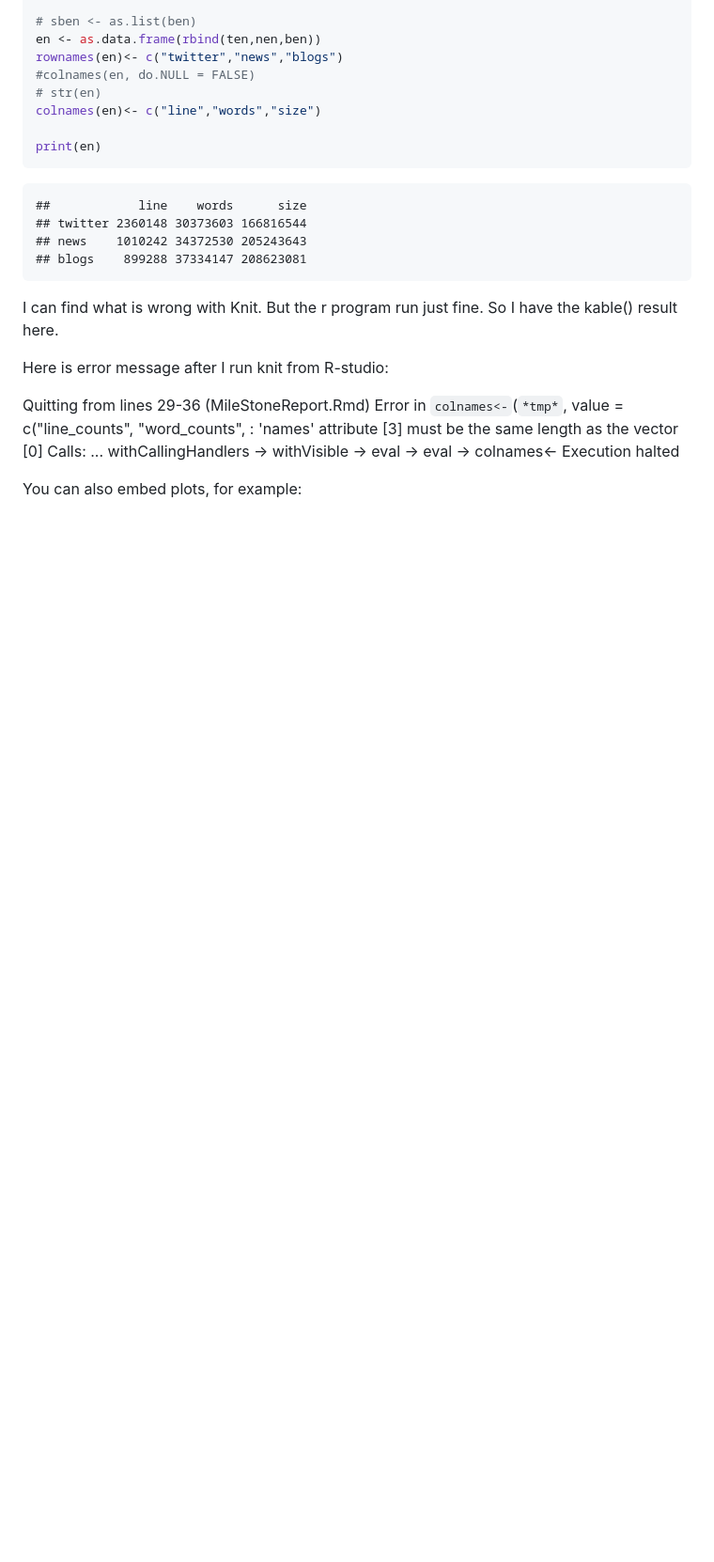
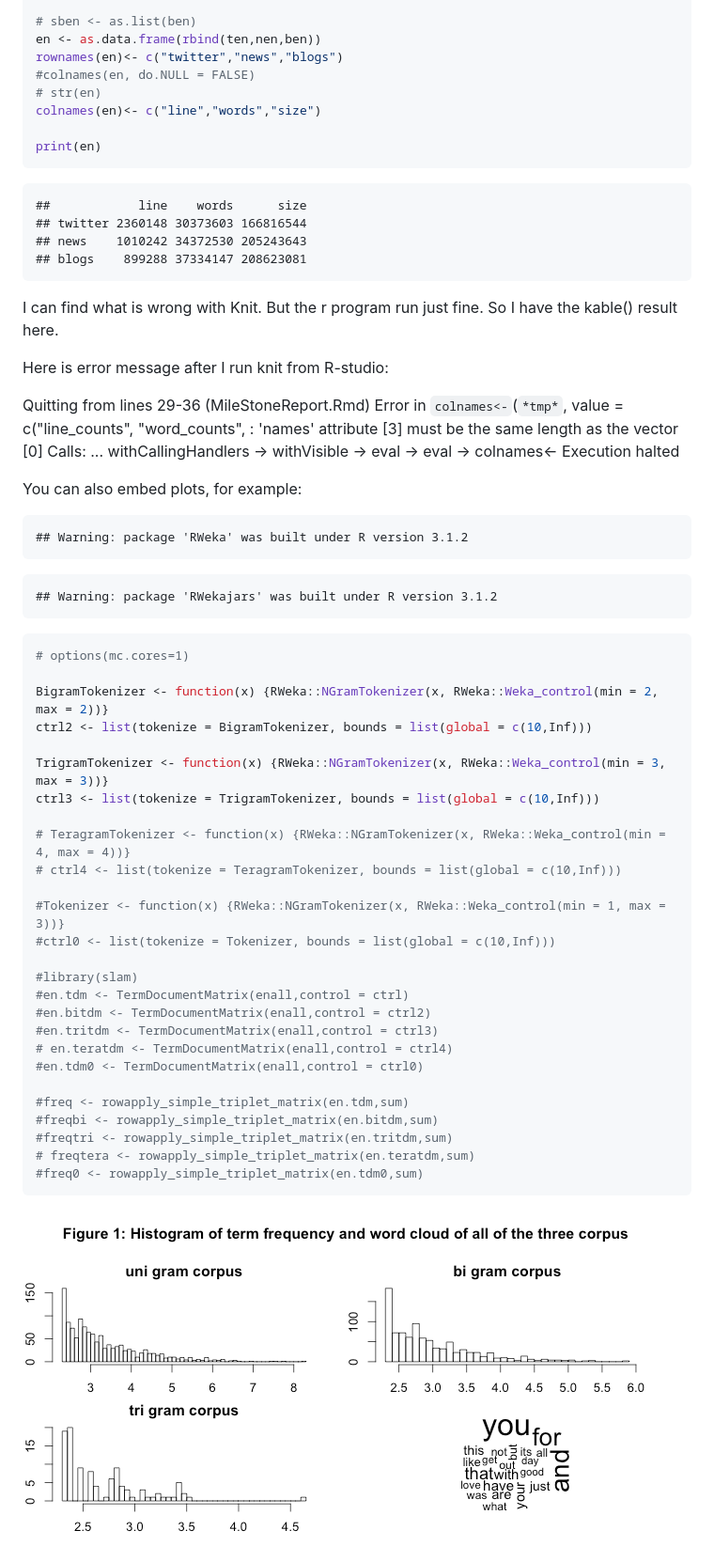
Before and after one commit to chadchouGitHub/Capstone_NLP, a Markdown page: MileStoneReport.md, the part around the change. Shown: that part at 94% size. GitHub-like rendering; pictures changed too: figure1.png (added); blank space fills up the shorter version.

Commit message:
inset figure
insert figure in markdown file.

````diff
--- a/MileStoneReport.md
+++ b/MileStoneReport.md
@@ -72,3 +72,46 @@ Calls: <Anonymous> ... withCallingHandlers -> withVisible -> eval -> eval -> col
 Execution halted
 
 You can also embed plots, for example:
+
+```
+## Warning: package 'RWeka' was built under R version 3.1.2
+```
+
+```
+## Warning: package 'RWekajars' was built under R version 3.1.2
+```
+
+
+```r
+# options(mc.cores=1)
+
+BigramTokenizer <- function(x) {RWeka::NGramTokenizer(x, RWeka::Weka_control(min = 2, max = 2))}
+ctrl2 <- list(tokenize = BigramTokenizer, bounds = list(global = c(10,Inf)))
+
+TrigramTokenizer <- function(x) {RWeka::NGramTokenizer(x, RWeka::Weka_control(min = 3, max = 3))}
+ctrl3 <- list(tokenize = TrigramTokenizer, bounds = list(global = c(10,Inf)))
+
+# TeragramTokenizer <- function(x) {RWeka::NGramTokenizer(x, RWeka::Weka_control(min = 4, max = 4))}
+# ctrl4 <- list(tokenize = TeragramTokenizer, bounds = list(global = c(10,Inf)))
+
+#Tokenizer <- function(x) {RWeka::NGramTokenizer(x, RWeka::Weka_control(min = 1, max = 3))}
+#ctrl0 <- list(tokenize = Tokenizer, bounds = list(global = c(10,Inf)))
+
+#library(slam)
+#en.tdm <- TermDocumentMatrix(enall,control = ctrl)
+#en.bitdm <- TermDocumentMatrix(enall,control = ctrl2)
+#en.tritdm <- TermDocumentMatrix(enall,control = ctrl3)
+# en.teratdm <- TermDocumentMatrix(enall,control = ctrl4)
+#en.tdm0 <- TermDocumentMatrix(enall,control = ctrl0)
+
+#freq <- rowapply_simple_triplet_matrix(en.tdm,sum)
+#freqbi <- rowapply_simple_triplet_matrix(en.bitdm,sum)
+#freqtri <- rowapply_simple_triplet_matrix(en.tritdm,sum)
+# freqtera <- rowapply_simple_triplet_matrix(en.teratdm,sum)
+#freq0 <- rowapply_simple_triplet_matrix(en.tdm0,sum)
+```
+
+
+
+
+![My Figure](figure1.png)
````
Also changed, not shown: 2 other files.
